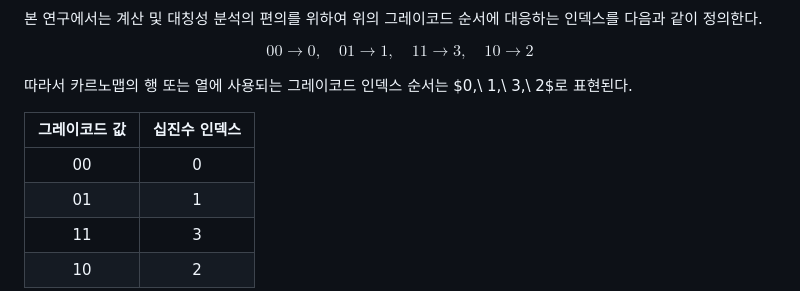
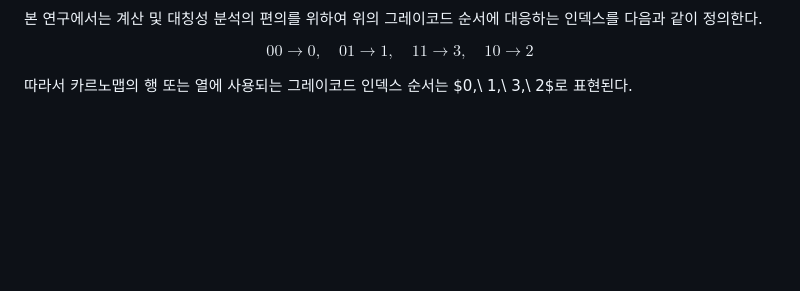
Before and after one commit to inha20/1KMapStructureInvariance, a Markdown page: paper/통합논문_제출준비본.md, the part around one of its changes. Drawn GitHub-style; blank space fills up the shorter version.

```diff
--- a/paper/통합논문_제출준비본.md
+++ b/paper/통합논문_제출준비본.md
@@ -263,10 +263,4 @@ $$00 \rightarrow 0,\quad 01 \rightarrow 1,\quad 11 \rightarrow 3,\quad 10 \right
 
 따라서 카르노맵의 행 또는 열에 사용되는 그레이코드 인덱스 순서는 $0,\ 1,\ 3,\ 2$로 표현된다.
 
-| 그레이코드 값 | 십진수 인덱스 |
-|:---:|:---:|
-| 00 | 0 |
-| 01 | 1 |
-| 11 | 3 |
-| 10 | 2 |
 
```
Also changed, not shown: other parts of paper/통합논문_제출준비본.md (+2 -0 lines).
